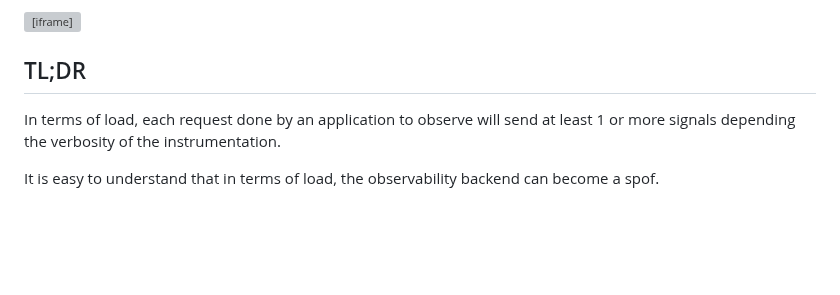
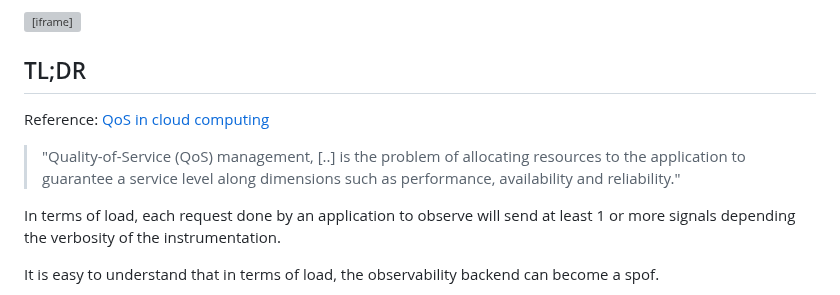
Before and after one commit to o11y-weekly/o11y-weekly.github.io, a Markdown page: 2023-10-XX_What_is_not_an_observability_solution/What_is_not_an_o11y_solution.md, the part around the change. Drawn GitHub-style; blank space fills up the shorter version; grey boxes are pictures that could not be loaded.

```diff
--- a/2023-10-XX_What_is_not_an_observability_solution/What_is_not_an_o11y_solution.md
+++ b/2023-10-XX_What_is_not_an_observability_solution/What_is_not_an_o11y_solution.md
@@ -5,6 +5,11 @@ Observability without proper trade-offs and QoS is like using shapes the wrong w
 <iframe src="https://www.youtube.com/embed/rZ3ETK7-ZM8?si=DtdEOm7lkF3aaiiT" title="YouTube video player" frameborder="0" allow="accelerometer; autoplay; clipboard-write; encrypted-media; gyroscope; picture-in-picture; web-share" allowfullscreen></iframe>
 
 ## TL;DR
+
+Reference: [QoS in cloud computing](https://jisajournal.springeropen.com/articles/10.1186/s13174-014-0011-3)
+
+> "Quality-of-Service (QoS) management, [..] is the problem of allocating resources to the application to guarantee a service level along dimensions such as performance, availability and reliability."
+
 In terms of load, each request done by an application to observe will send at least 1 or more signals depending the verbosity of the instrumentation.
 
 It is easy to understand that in terms of load, the observability backend can become a spof.
```
